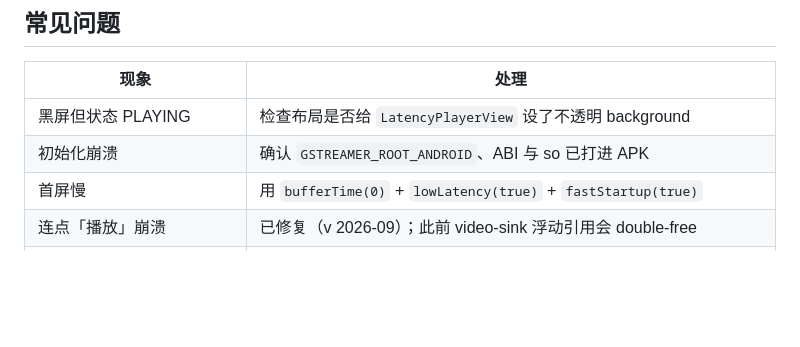
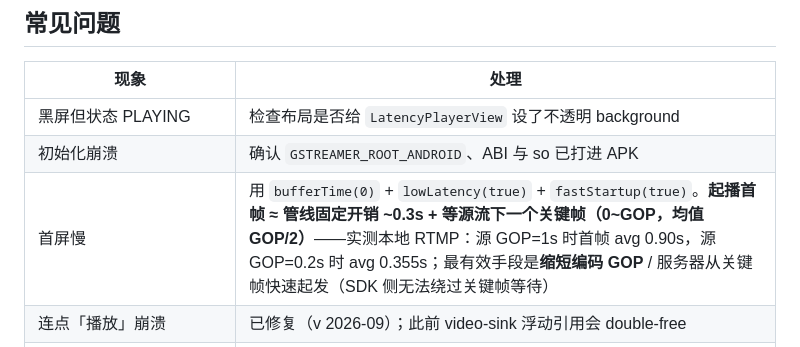
Before and after one commit to Zero16800/latencyplayer, a Markdown page: doc/USAGE.md, the part around the change. GitHub-like rendering; blank space fills up the shorter version.

Commit message:
Document GOP-based first-frame latency model in USAGE troubleshooting

```diff
--- a/doc/USAGE.md
+++ b/doc/USAGE.md
@@ -256,7 +256,7 @@ player.setCallback(new LatencyPlayerCallback() {
 |------|------|
 | 黑屏但状态 PLAYING | 检查布局是否给 `LatencyPlayerView` 设了不透明 background |
 | 初始化崩溃 | 确认 `GSTREAMER_ROOT_ANDROID`、ABI 与 so 已打进 APK |
-| 首屏慢 | 用 `bufferTime(0)` + `lowLatency(true)` + `fastStartup(true)` |
+| 首屏慢 | 用 `bufferTime(0)` + `lowLatency(true)` + `fastStartup(true)`。**起播首帧 ≈ 管线固定开销 ~0.3s + 等源流下一个关键帧（0~GOP，均值 GOP/2）**——实测本地 RTMP：源 GOP=1s 时首帧 avg 0.90s，源 GOP=0.2s 时 avg 0.355s；最有效手段是**缩短编码 GOP** / 服务器从关键帧快速起发（SDK 侧无法绕过关键帧等待） |
 | 连点「播放」崩溃 | 已修复（v 2026-09）；此前 video-sink 浮动引用会 double-free |
 | 快速 停止→播放 崩溃 | **已知问题**：流线程 caps use-after-free，修复中；规避方式是停止后等待状态回到 STOPPED 再 start（注意与「播放中停止×buffering SIGSEGV」不同，后者已修复） |
 | 播放中点停止偶发 SIGSEGV（playbin `activate_group` / fault `0xaaaaaaaa`） | **已修复**：`on_buffering` 等 bus handler 与 `stop()` 已用同一把 `ctx->mutex` 序列化；压测 HLS 直播 6 + RTMP 8 次带 buffering 的停止 0 崩溃，见 README 已知问题 6 |
```
